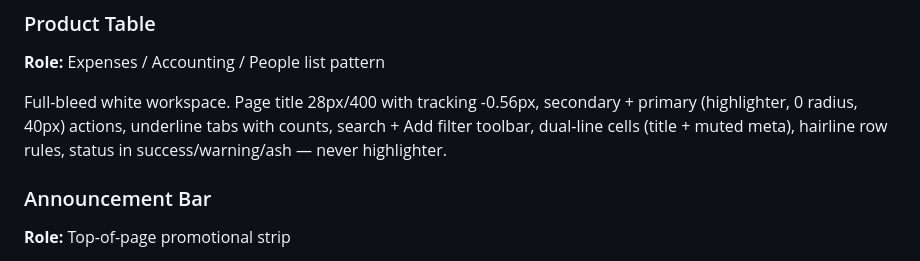
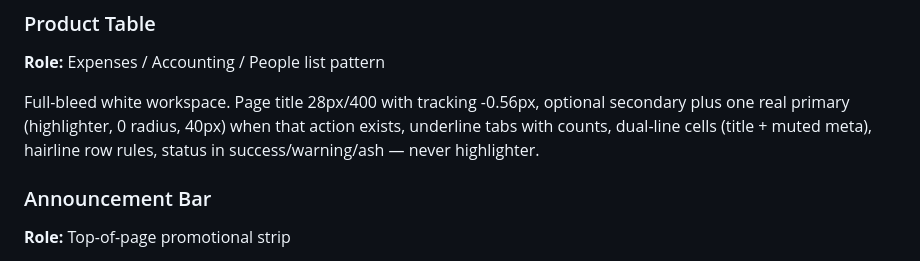
Before and after one commit to berry-gregg/tax-docs, a Markdown page: design-system/docs/DESIGN.md, the part around the change. Drawn GitHub-style.

Commit message:
docs: drop Add filter toolbar from the list recipe
DESIGN.md still described a search + Add filter toolbar after those unbound controls were removed from list chrome.

Co-authored-by: Cursor <cursoragent@cursor.com>

```diff
--- a/design-system/docs/DESIGN.md
+++ b/design-system/docs/DESIGN.md
@@ -224,7 +224,7 @@ Favicon and sidebar brand are `design-system/gb-favicon.png` (GB on highlighter)
 
 **Role:** Expenses / Accounting / People list pattern
 
-Full-bleed white workspace. Page title 28px/400 with tracking -0.56px, secondary + primary (highlighter, 0 radius, 40px) actions, underline tabs with counts, search + Add filter toolbar, dual-line cells (title + muted meta), hairline row rules, status in success/warning/ash — never highlighter.
+Full-bleed white workspace. Page title 28px/400 with tracking -0.56px, optional secondary plus one real primary (highlighter, 0 radius, 40px) when that action exists, underline tabs with counts, dual-line cells (title + muted meta), hairline row rules, status in success/warning/ash — never highlighter.
 
 ### Announcement Bar
 
```
